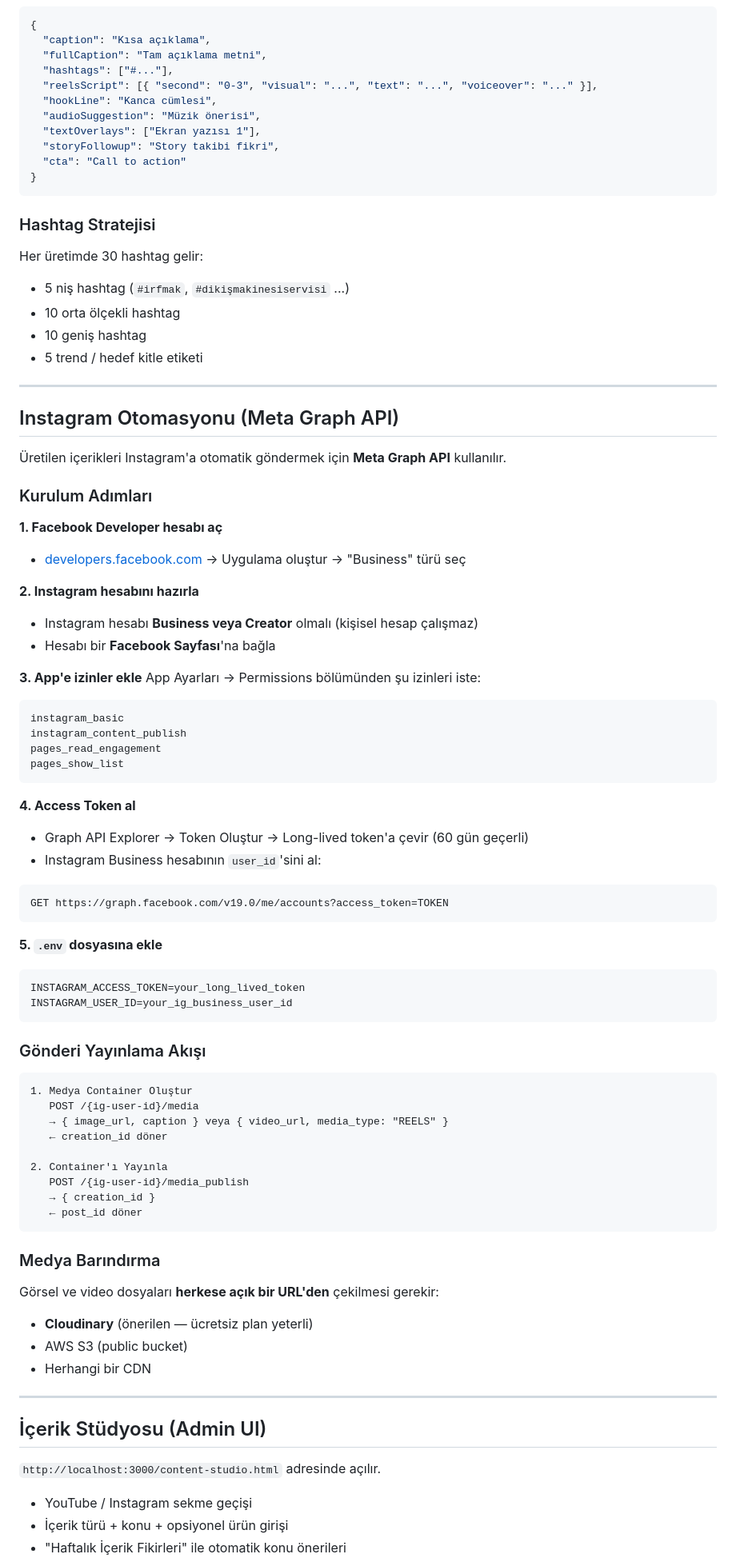
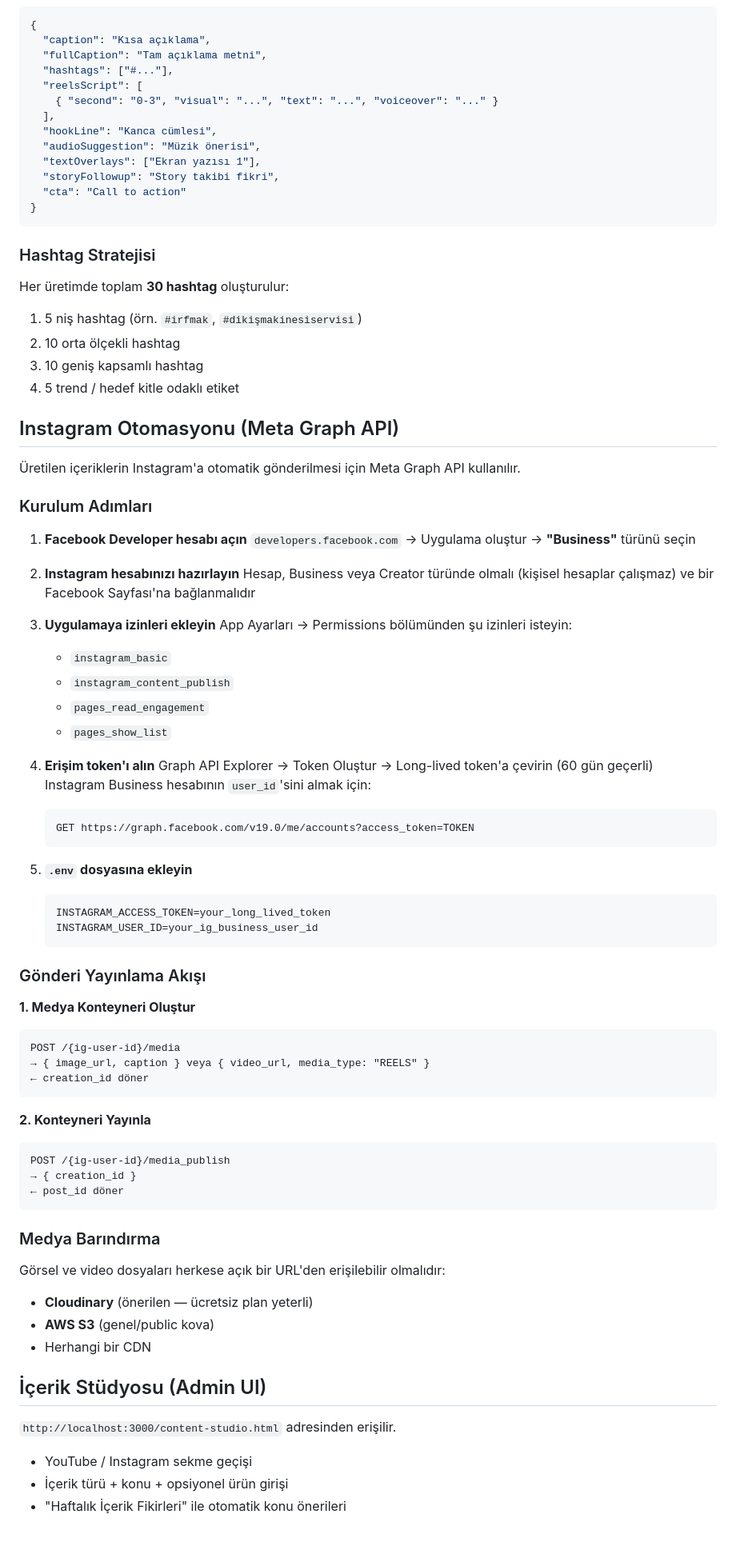
Before and after one commit to ygmr-gngz/irfmak-ai-agent, a Markdown page: Readme.md, the part around one of its changes. Shown at 80% size. Drawn GitHub-style; blank space fills up the shorter version.

Commit message:
Revise Readme.md for clarity and additional details
Updated the Readme.md file to improve clarity and detail in descriptions, added sections for features, installation, and technology used.

````diff
--- a/Readme.md
+++ b/Readme.md
@@ -143,7 +155,9 @@ POST /content/instagram/generate
   "caption": "Kısa açıklama",
   "fullCaption": "Tam açıklama metni",
   "hashtags": ["#..."],
-  "reelsScript": [{ "second": "0-3", "visual": "...", "text": "...", "voiceover": "..." }],
+  "reelsScript": [
+    { "second": "0-3", "visual": "...", "text": "...", "voiceover": "..." }
+  ],
   "hookLine": "Kanca cümlesi",
   "audioSuggestion": "Müzik önerisi",
   "textOverlays": ["Ekran yazısı 1"],
@@ -154,75 +168,72 @@ POST /content/instagram/generate
 
 ### Hashtag Stratejisi
 
-Her üretimde 30 hashtag gelir:
-- 5 niş hashtag (`#irfmak`, `#dikişmakinesiservisi` ...)
-- 10 orta ölçekli hashtag
-- 10 geniş hashtag
-- 5 trend / hedef kitle etiketi
+Her üretimde toplam **30 hashtag** oluşturulur:
 
----
+1. 5 niş hashtag (örn. `#irfmak`, `#dikişmakinesiservisi`)
+2. 10 orta ölçekli hashtag
+3. 10 geniş kapsamlı hashtag
+4. 5 trend / hedef kitle odaklı etiket
 
 ## Instagram Otomasyonu (Meta Graph API)
 
-Üretilen içerikleri Instagram'a otomatik göndermek için **Meta Graph API** kullanılır.
+Üretilen içeriklerin Instagram'a otomatik gönderilmesi için Meta Graph API kullanılır.
 
 ### Kurulum Adımları
 
-**1. Facebook Developer hesabı aç**
-- [developers.facebook.com](https://developers.facebook.com) → Uygulama oluştur → "Business" türü seç
+1. **Facebook Developer hesabı açın**
+   `developers.facebook.com` → Uygulama oluştur → **"Business"** türünü seçin
 
-**2. Instagram hesabını hazırla**
-- Instagram hesabı **Business veya Creator** olmalı (kişisel hesap çalışmaz)
-- Hesabı bir **Facebook Sayfası**'na bağla
+2. **Instagram hesabınızı hazırlayın**
+   Hesap, Business veya Creator türünde olmalı (kişisel hesaplar çalışmaz) ve bir Facebook Sayfası'na bağlanmalıdır
 
-**3. App'e izinler ekle**
-App Ayarları → Permissions bölümünden şu izinleri iste:
-```
-instagram_basic
-instagram_content_publish
-pages_read_engagement
-pages_show_list
-```
+3. **Uygulamaya izinleri ekleyin**
+   App Ayarları → Permissions bölümünden şu izinleri isteyin:
+   - `instagram_basic`
+   - `instagram_content_publish`
+   - `pages_read_engagement`
+   - `pages_show_list`
 
-**4. Access Token al**
-- Graph API Explorer → Token Oluştur → Long-lived token'a çevir (60 gün geçerli)
-- Instagram Business hesabının `user_id`'sini al:
-```
-GET https://graph.facebook.com/v19.0/me/accounts?access_token=TOKEN
-```
+4. **Erişim token'ı alın**
+   Graph API Explorer → Token Oluştur → Long-lived token'a çevirin (60 gün geçerli)
+   Instagram Business hesabının `user_id`'sini almak için:
+   ```
+   GET https://graph.facebook.com/v19.0/me/accounts?access_token=TOKEN
+   ```
 
-**5. `.env` dosyasına ekle**
-```env
-INSTAGRAM_ACCESS_TOKEN=your_long_lived_token
-INSTAGRAM_USER_ID=your_ig_business_user_id
-```
+5. **`.env` dosyasına ekleyin**
+   ```env
+   INSTAGRAM_ACCESS_TOKEN=your_long_lived_token
+   INSTAGRAM_USER_ID=your_ig_business_user_id
+   ```
 
 ### Gönderi Yayınlama Akışı
 
+**1. Medya Konteyneri Oluştur**
 ```
-1. Medya Container Oluştur
-   POST /{ig-user-id}/media
-   → { image_url, caption } veya { video_url, media_type: "REELS" }
-   ← creation_id döner
+POST /{ig-user-id}/media
+→ { image_url, caption } veya { video_url, media_type: "REELS" }
+← creation_id döner
+```
 
-2. Container'ı Yayınla
-   POST /{ig-user-id}/media_publish
-   → { creation_id }
-   ← post_id döner
+**2. Konteyneri Yayınla**
+```
+POST /{ig-user-id}/media_publish
+→ { creation_id }
+← post_id döner
 ```
 
 ### Medya Barındırma
 
-Görsel ve video dosyaları **herkese açık bir URL'den** çekilmesi gerekir:
+Görsel ve video dosyaları herkese açık bir URL'den erişilebilir olmalıdır:
+
 - **Cloudinary** (önerilen — ücretsiz plan yeterli)
-- AWS S3 (public bucket)
+- **AWS S3** (genel/public kova)
 - Herhangi bir CDN
-
----
 
 ## İçerik Stüdyosu (Admin UI)
 
-`http://localhost:3000/content-studio.html` adresinde açılır.
+`http://localhost:3000/content-studio.html` adresinden erişilir.
 
 - YouTube / Instagram sekme geçişi
 - İçerik türü + konu + opsiyonel ürün girişi
````
Also changed, not shown: other parts of Readme.md (+56 -48 lines).
